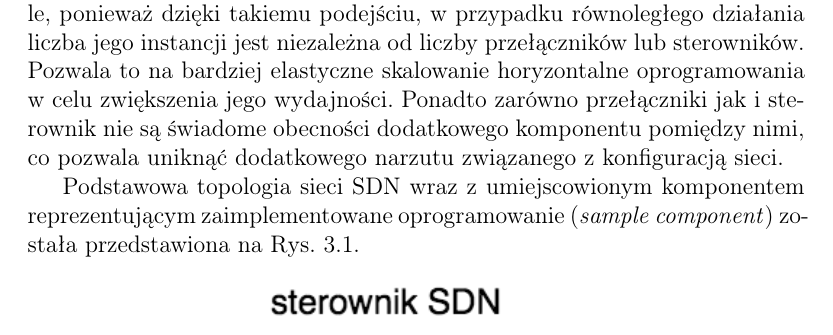
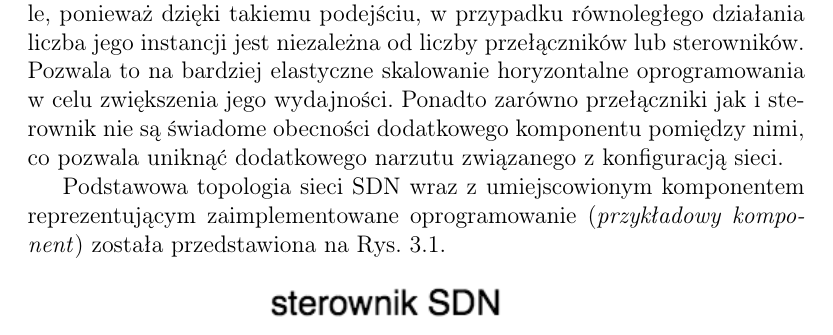
Before and after one commit to mkacper/sdn_epc_thesis, a LaTeX book (main.tex, which reads chapters/3.projekt-i-jego-implementacja.tex): part of page 12 of 35, cut so that both start at the same text. Compiled offline with pdfLaTeX.

Commit message:
Improve code style

```diff
--- a/chapters/3.projekt-i-jego-implementacja.tex
+++ b/chapters/3.projekt-i-jego-implementacja.tex
@@ -33,7 +33,7 @@ zwiększenia jego wydajności. Ponadto zarówno przełączniki jak i sterownik n
 dodatkowego narzutu związanego z konfiguracją sieci.
 
 Podstawowa topologia sieci SDN wraz z umiejscowionym komponentem reprezentującym
-zaimplementowane oprogramowanie (\textit{sample component}) została
+zaimplementowane oprogramowanie (\textit{przykładowy komponent}) została
 przedstawiona na Rys. \ref{fig:sdn_epc_flow}.
 
 \begin{figure}[h]
```
